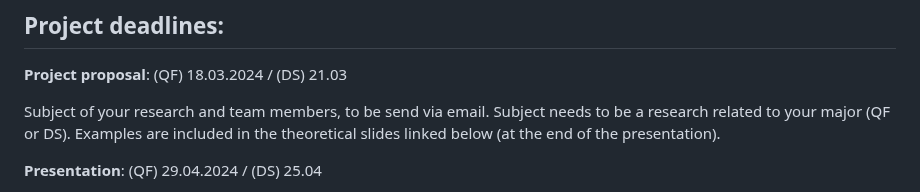
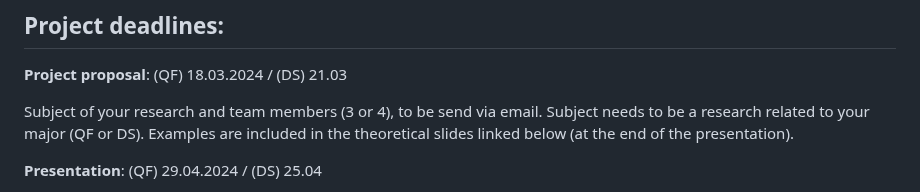
Before and after one commit to glowform/reproducible-research, a Markdown page: README.md, the part around the change. GitHub-like rendering.

```diff
--- a/README.md
+++ b/README.md
@@ -16,7 +16,7 @@ https://meet.google.com/ici-ezxv-zjg
 
 **Project proposal**: (QF) 18.03.2024 / (DS) 21.03
 
- Subject of your research and team members, to be send via email. Subject needs to be a research related to your major (QF or DS). Examples are included in the theoretical slides linked below (at the end of the presentation).
+ Subject of your research and team members (3 or 4), to be send via email. Subject needs to be a research related to your major (QF or DS). Examples are included in the theoretical slides linked below (at the end of the presentation).
 
 **Presentation**: (QF) 29.04.2024 / (DS) 25.04
 
```
